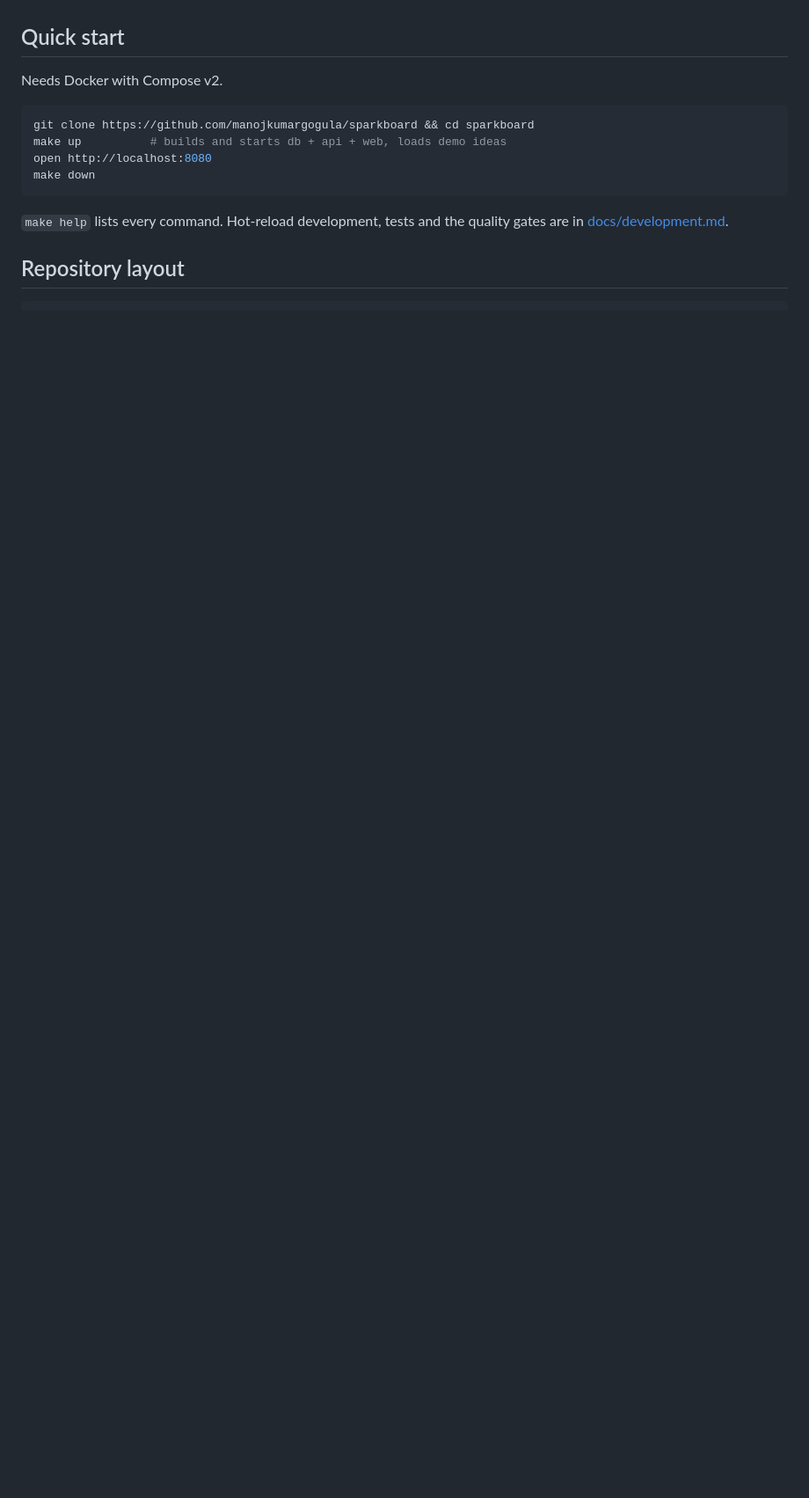
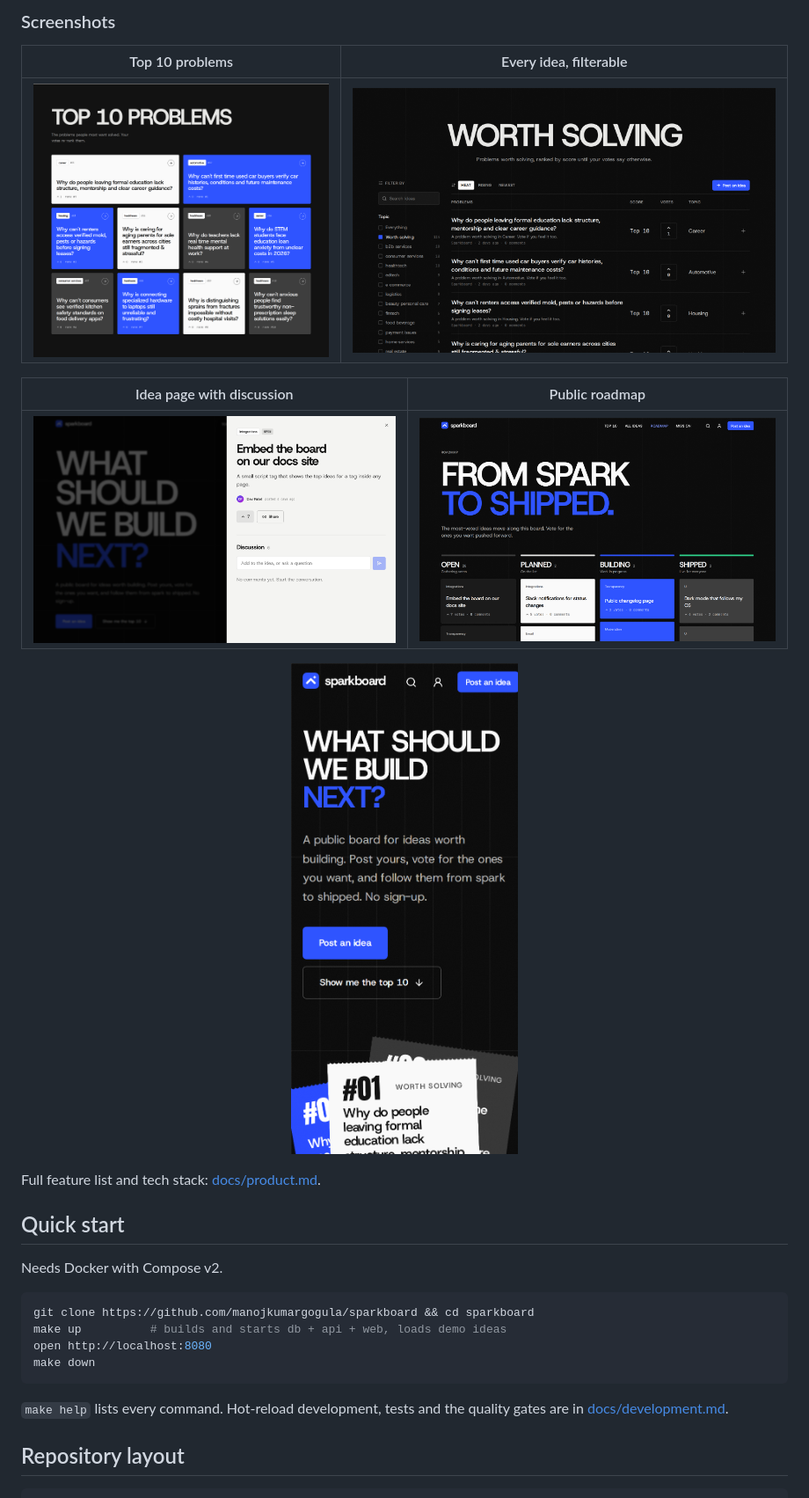
Before and after one commit to manojkumargogula/sparkboard, a Markdown page: README.md, the part around one of its changes. Shown at 88% size. GitHub-like rendering; pictures changed too: docs/images/all-ideas.png (added), docs/images/idea.png (added), docs/images/mobile.png (added); blank space fills up the shorter version.

Commit message:
docs: product description, screenshots and author portfolio in README
Screenshots of the live site (signed out): home, Top 10, all ideas,
idea page, roadmap and mobile, in docs/images.

```diff
--- a/README.md
+++ b/README.md
@@ -9,3 +24,16 @@ A community idea board by [Infrenic](https://infrenic.com): people post ideas, v
+### Screenshots
+
+| Top 10 problems | Every idea, filterable |
+|---|---|
+| ![Top 10 problems as a ranked grid of cards](docs/images/top-10.png) | ![All ideas table with topic filters and Heat / Rising / Newest sorting](docs/images/all-ideas.png) |
+
+| Idea page with discussion | Public roadmap |
+|---|---|
+| ![An idea opened in a side sheet with votes, share and discussion](docs/images/idea.png) | ![Roadmap board with Open, Planned, Building and Shipped columns](docs/images/roadmap.png) |
+
+<p align="center"><img src="docs/images/mobile.png" alt="Sparkboard on a phone" width="300"></p>
+
+Full feature list and tech stack: [docs/product.md](docs/product.md).
 
 ## Quick start
 
```
Also changed, not shown: other parts of README.md (+20 -0 lines), docs/images/hero.png (added).
